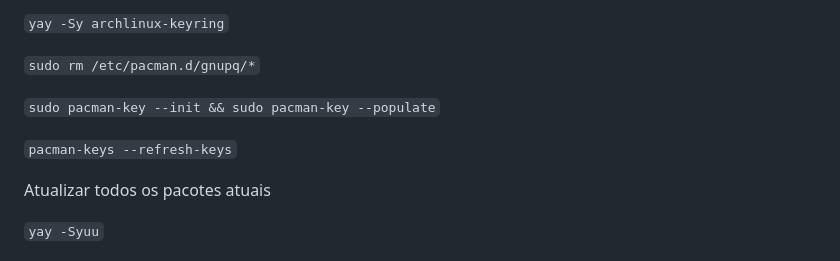
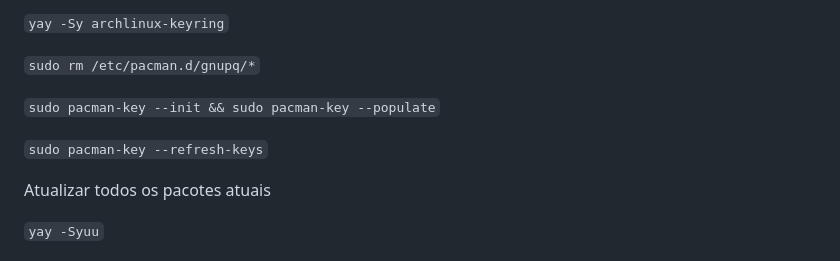
Before and after one commit to AlanJs26/arch-dotfiles, a Markdown page: README.md, the part around the change. Rendered like a GitHub page.

Commit message:
Atualizar o README.md

```diff
--- a/README.md
+++ b/README.md
@@ -10,7 +10,7 @@ instalar pacotes relacionados ao keyring e chaves PGP
 
 `sudo pacman-key --init && sudo pacman-key --populate`
 
-`pacman-keys --refresh-keys`
+`sudo pacman-key --refresh-keys`
 
 Atualizar todos os pacotes atuais
 
```
